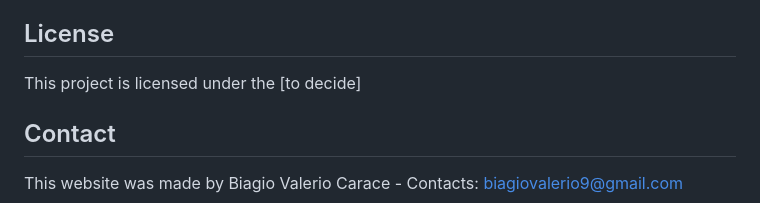
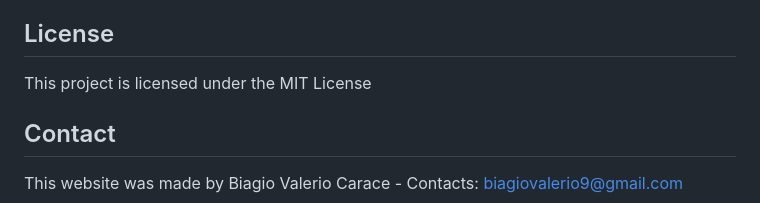
Before and after one commit to MattonazzoVolante/FakeBuk, a Markdown page: README.md, the part around the change. Drawn GitHub-style.

```diff
--- a/README.md
+++ b/README.md
@@ -162,7 +162,7 @@ You can find some documentation on projectation folder and in the comments of th
 
 ## License
 
-This project is licensed under the [to decide]
+This project is licensed under the MIT License
 
 ## Contact
 
```
